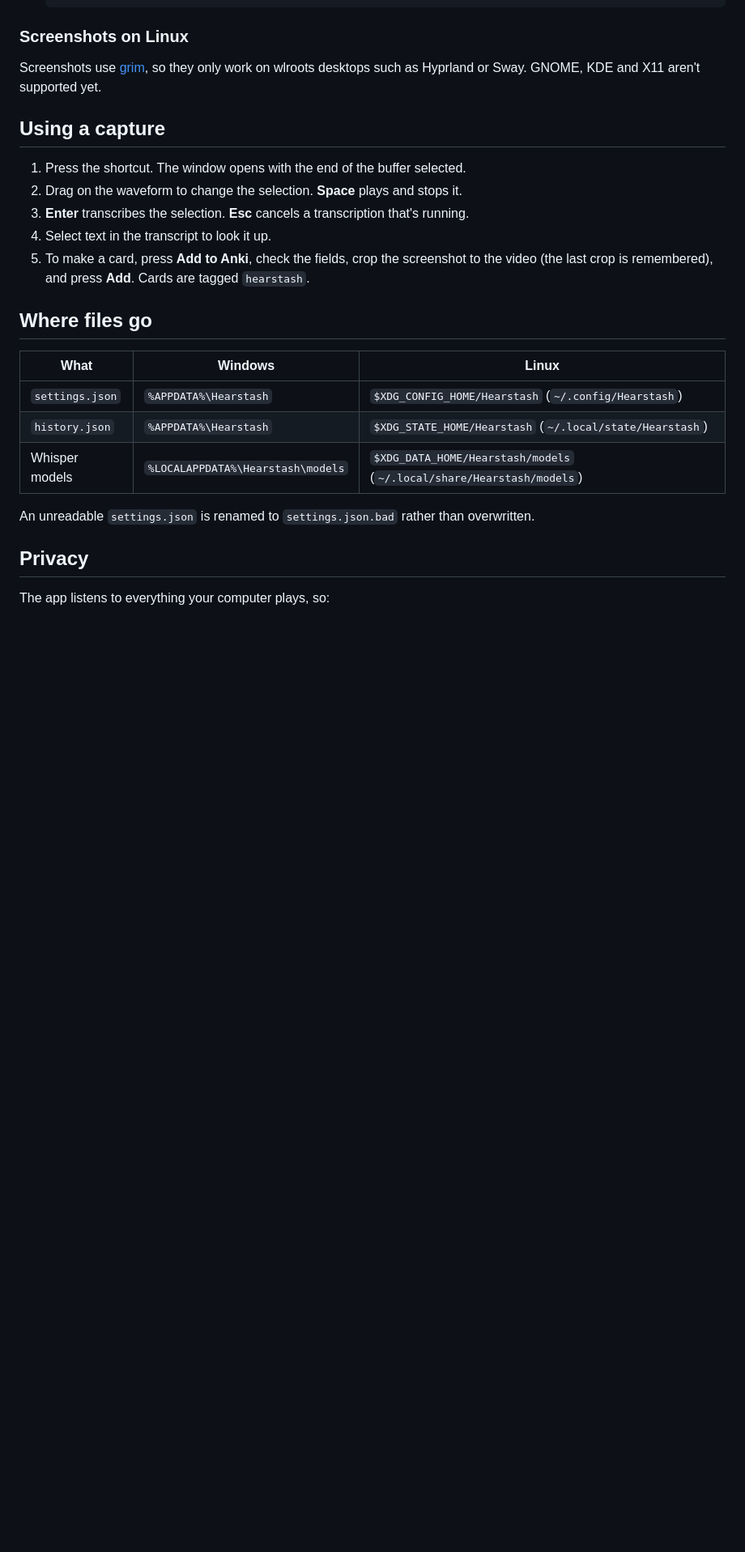
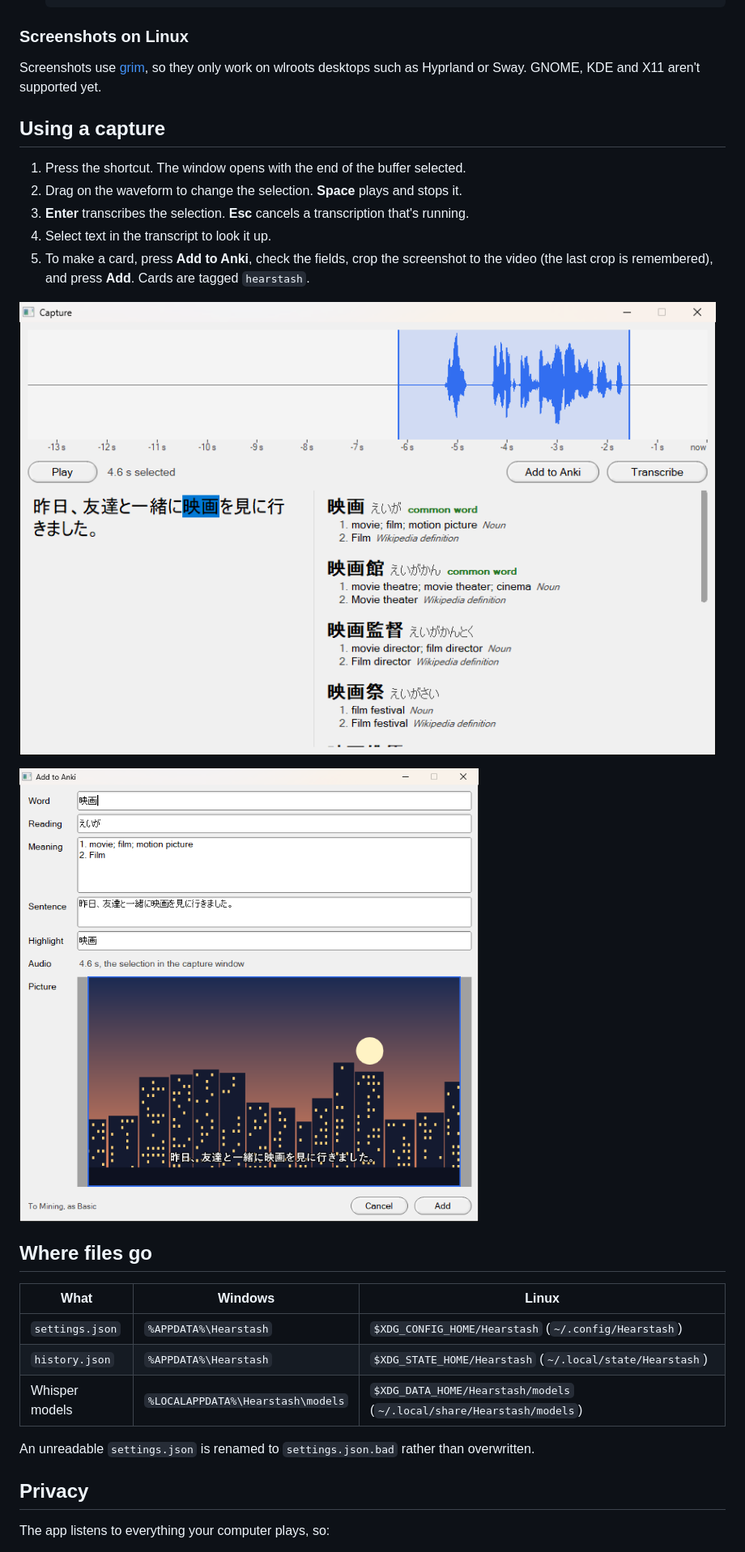
Before and after one commit to babianoo/hearstash, a Markdown page: README.md, the part around one of its changes. Shown at 81% size. Rendered like a GitHub page; pictures changed too: docs/card.png (added), docs/lookup.png (added); blank space fills up the shorter version.

Commit message:
docs: show the capture flow in the README
A GIF of a capture from shortcut to Anki at the top, and screenshots of
the lookup and the Add to Anki window under "Using a capture".

Co-Authored-By: Claude Opus 5.5 <noreply@anthropic.com>

```diff
--- a/README.md
+++ b/README.md
@@ -134,6 +136,10 @@ supported yet.
    screenshot to the video (the last crop is remembered), and press
    **Add**. Cards are tagged `hearstash`.
 
+![The capture window: the selected line's waveform, its transcript with 映画 selected, and Jisho's entries for it](docs/lookup.png)
+
+![Add to Anki: the word, reading, meaning and sentence filled in, with the screenshot to crop](docs/card.png)
+
 ## Where files go
 
 | What | Windows | Linux |
```
Also changed, not shown: other parts of README.md (+2 -0 lines), docs/capture.gif (added).
